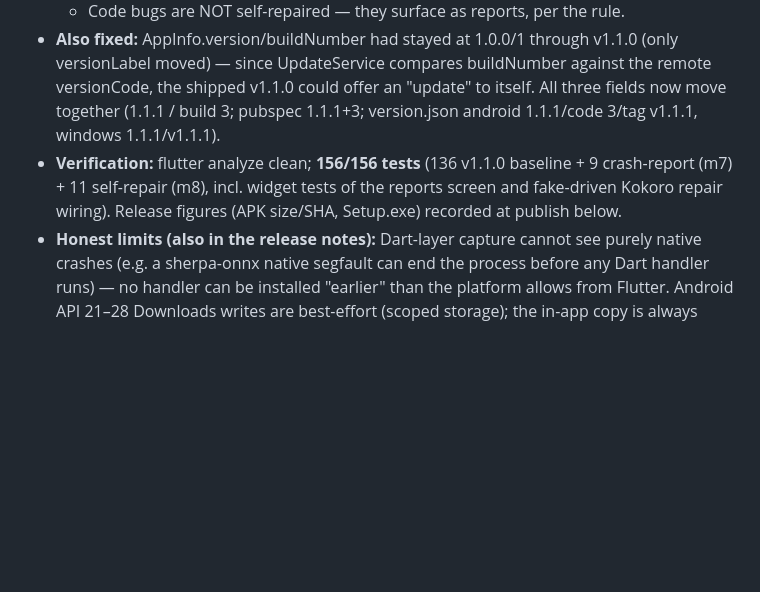
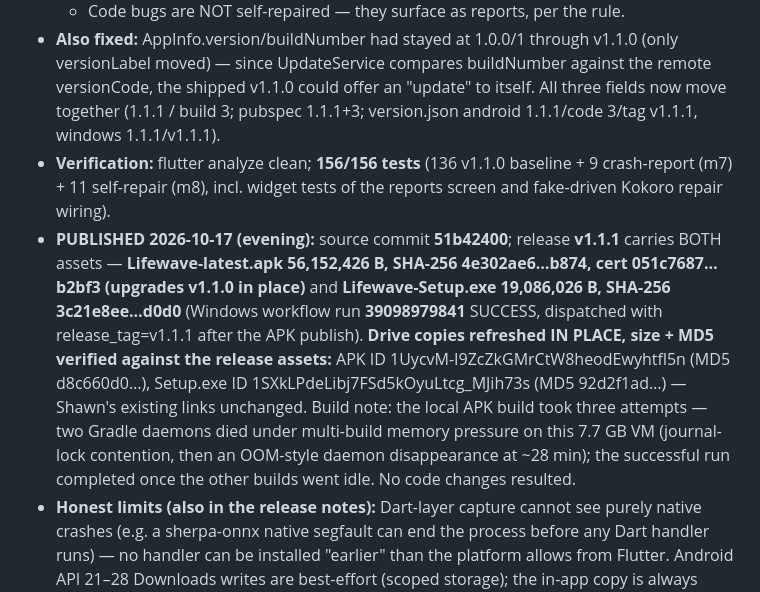
Before and after one commit to smartyourtv/lifewave-app, a Markdown page: BUILD-STATUS.md, the part around the change. Drawn GitHub-style; blank space fills up the shorter version.

Commit message:
BUILD-STATUS: v1.1.1 publish figures

```diff
--- a/BUILD-STATUS.md
+++ b/BUILD-STATUS.md
@@ -74,7 +74,8 @@ Implements BOTH standing rules adopted 2026-10-17 (crash/error reports + self-re
   - *NEW — database open:* on first-open failure the app retries once from the bundled assets (the restore path — the DB is read-only bundle data), verified by entry count, outcome logged; a genuinely damaged bundle still fails CLOSED to the existing plain-language error screen.
   - Code bugs are NOT self-repaired — they surface as reports, per the rule.
 - **Also fixed:** AppInfo.version/buildNumber had stayed at 1.0.0/1 through v1.1.0 (only versionLabel moved) — since UpdateService compares buildNumber against the remote versionCode, the shipped v1.1.0 could offer an "update" to itself. All three fields now move together (1.1.1 / build 3; pubspec 1.1.1+3; version.json android 1.1.1/code 3/tag v1.1.1, windows 1.1.1/v1.1.1).
-- **Verification:** flutter analyze clean; **156/156 tests** (136 v1.1.0 baseline + 9 crash-report (m7) + 11 self-repair (m8), incl. widget tests of the reports screen and fake-driven Kokoro repair wiring). Release figures (APK size/SHA, Setup.exe) recorded at publish below.
+- **Verification:** flutter analyze clean; **156/156 tests** (136 v1.1.0 baseline + 9 crash-report (m7) + 11 self-repair (m8), incl. widget tests of the reports screen and fake-driven Kokoro repair wiring).
+- **PUBLISHED 2026-10-17 (evening):** source commit **51b42400**; release **v1.1.1** carries BOTH assets — **Lifewave-latest.apk 56,152,426 B, SHA-256 4e302ae6…b874, cert 051c7687…b2bf3 (upgrades v1.1.0 in place)** and **Lifewave-Setup.exe 19,086,026 B, SHA-256 3c21e8ee…d0d0** (Windows workflow run **39098979841** SUCCESS, dispatched with release_tag=v1.1.1 after the APK publish). **Drive copies refreshed IN PLACE, size + MD5 verified against the release assets:** APK ID 1UycvM-I9ZcZkGMrCtW8heodEwyhtfl5n (MD5 d8c660d0…), Setup.exe ID 1SXkLPdeLibj7FSd5kOyuLtcg_MJih73s (MD5 92d2f1ad…) — Shawn's existing links unchanged. Build note: the local APK build took three attempts — two Gradle daemons died under multi-build memory pressure on this 7.7 GB VM (journal-lock contention, then an OOM-style daemon disappearance at ~28 min); the successful run completed once the other builds went idle. No code changes resulted.
 - **Honest limits (also in the release notes):** Dart-layer capture cannot see purely native crashes (e.g. a sherpa-onnx native segfault can end the process before any Dart handler runs) — no handler can be installed "earlier" than the platform allows from Flutter. Android API 21–28 Downloads writes are best-effort (scoped storage); the in-app copy is always kept, and a failed mirror never loses the report (flagged `lastMirrorOk`, tested). On-device behavior of the new reporting untested as of this build.
 
 ## Audit red flags carried into implementation (from PRE-BUILD-AUDIT.md)
```
